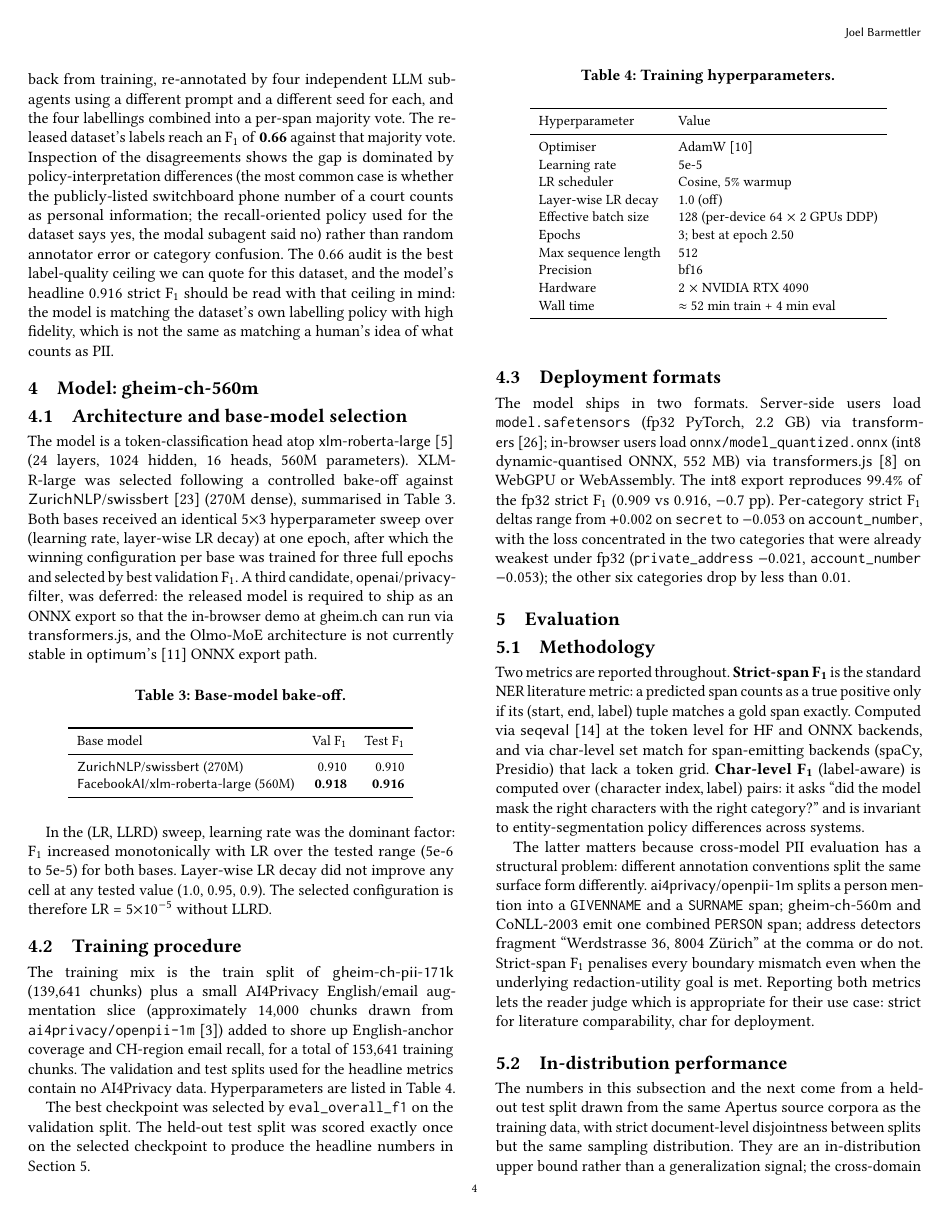
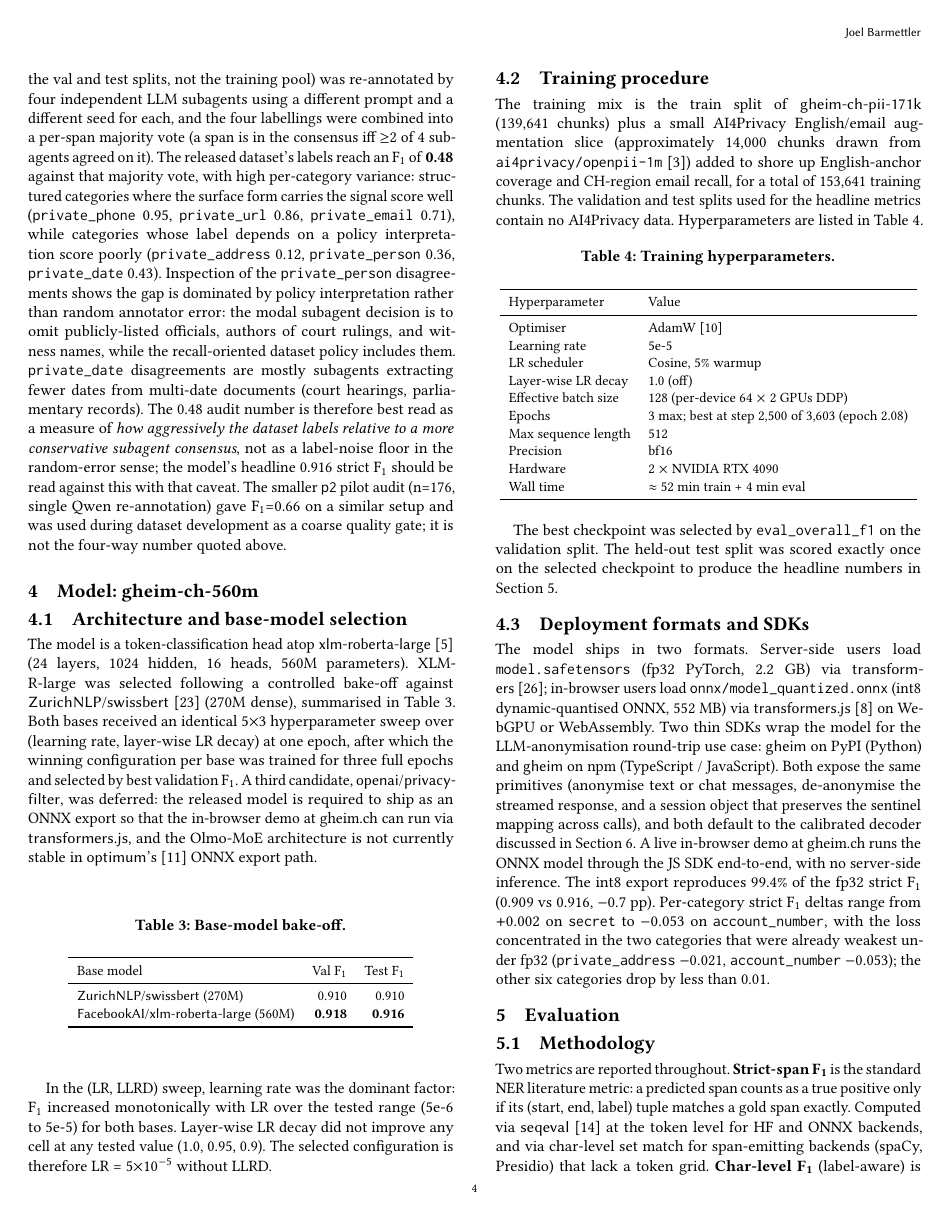
Before and after one commit to joelbarmettlerUZH/gheim, a LaTeX paper (paper/paper.tex): page 4 of 9. Compiled offline with pdfLaTeX.

Commit message:
paper: fix four-way audit number, training epoch, swissner per-lang, add SDK mention
Second-pass code audit caught four claims in the paper that were
either stale or factually wrong:

1. §3.5 label-noise audit number was wrong. The paper claimed the
   four-way subagent audit gave F1=0.66 on a 176-chunk sample;
   the actual four-way audit was on n=580 chunks (val+test) and
   produced F1=0.48 overall, with high per-category variance
   (private_phone 0.95, private_url 0.86, private_email 0.71;
   private_address 0.12, private_person 0.36, private_date 0.43).
   The 0.66 number came from a different earlier audit (P2 pilot,
   n=176, single-annotator Qwen vs. dataset, used as a coarse
   gate during dataset development), not the four-way one. Rewrite
   §3.5 to honestly report the n=580 four-way result, expand on
   why the gap is policy-interpretation rather than annotator
   noise (modal subagent omits public officials and witness names;
   subagents extract fewer dates from multi-date court documents),
   and footnote that the 0.66 P2 pilot is a different and weaker
   signal. Update the limitations bullet that points back to §3.5
   to match the new number.

2. §4.2 training hyperparameter table claimed "best at epoch 2.50".
   Actual: best_global_step=2500 of 3603 total, which is epoch 2.08
   (per checkpoints/stage2_xlmr/checkpoint-2500/trainer_state.json).
   Updated to "best at step 2,500 of 3,603 (epoch 2.08)".

3. §5.4 cross-domain prose quoted swissner per-language person-char
   F1 as 0.864 (de) / 0.870 (fr) / 0.835 (it) / 0.795 (rm). Actual
   values from eval/external_gheim_swissner.json: 0.884 / 0.862 /
   0.810 / 0.795. Three of four were stale.

4. §4.3 "Deployment formats" mentioned only the model files, not
   the SDKs. Added one paragraph noting the gheim Python package
   on PyPI and gheim npm package on JavaScript, both wrapping the
   model for the LLM-anonymisation round-trip use case, both
   defaulting to the calibrated decoder, and the live in-browser
   demo at gheim.ch that runs the ONNX model through the JS SDK
   end-to-end with no server-side inference. Renamed the section
   to "Deployment formats and SDKs" to reflect the broadened scope.

Co-Authored-By: Claude Opus 4.7 (1M context) <noreply@anthropic.com>

```diff
--- a/paper/paper.tex
+++ b/paper/paper.tex
@@ -431,22 +431,36 @@ machine-generated labelling source, not a measure of agreement with
 a human ground truth.
 
 To put a number on the residual disagreement we ran a four-way
-re-labelling audit. A stratified 176-chunk sample was held back from
-training, re-annotated by four independent LLM subagents using a
-different prompt and a different seed for each, and the four
-labellings combined into a per-span majority vote. The released
-dataset's labels reach an F\textsubscript{1} of \textbf{0.66} against
-that majority vote. Inspection of the disagreements shows the gap is
-dominated by policy-interpretation differences (the most common case
-is whether the publicly-listed switchboard phone number of a court
-counts as personal information; the recall-oriented policy used for
-the dataset says yes, the modal subagent said no) rather than
-random annotator error or category confusion. The 0.66 audit is the
-best label-quality ceiling we can quote for this dataset, and the
-model's headline 0.916 strict F\textsubscript{1} should be read with
-that ceiling in mind: the model is matching the dataset's own
-labelling policy with high fidelity, which is not the same as
-matching a human's idea of what counts as PII.
+re-labelling audit. A stratified 580-chunk sample (drawn from the
+val and test splits, not the training pool) was re-annotated by
+four independent LLM subagents using a different prompt and a
+different seed for each, and the four labellings were combined
+into a per-span majority vote (a span is in the consensus iff
+${\geq}2$ of 4 subagents agreed on it). The released dataset's
+labels reach an F\textsubscript{1} of \textbf{0.48} against that
+majority vote, with high per-category variance: structured
+categories where the surface form carries the signal score well
+(\texttt{private\_phone} 0.95, \texttt{private\_url} 0.86,
+\texttt{private\_email} 0.71), while categories whose label
+depends on a policy interpretation score poorly
+(\texttt{private\_address} 0.12, \texttt{private\_person} 0.36,
+\texttt{private\_date} 0.43). Inspection of the
+\texttt{private\_person} disagreements shows the gap is dominated
+by policy interpretation rather than random annotator error: the
+modal subagent decision is to omit publicly-listed officials,
+authors of court rulings, and witness names, while the
+recall-oriented dataset policy includes them. \texttt{private\_date}
+disagreements are mostly subagents extracting fewer dates from
+multi-date documents (court hearings, parliamentary records).
+The 0.48 audit number is therefore best read as a measure of
+\emph{how aggressively the dataset labels relative to a more
+conservative subagent consensus}, not as a label-noise floor in
+the random-error sense; the model's headline 0.916 strict
+F\textsubscript{1} should be read against this with that caveat.
+The smaller \texttt{p2} pilot audit (n=176, single Qwen
+re-annotation) gave F\textsubscript{1}=0.66 on a similar setup
+and was used during dataset development as a coarse quality
+gate; it is not the four-way number quoted above.
 
 % --------------------------------------------------------------------
 \section{Model: gheim-ch-560m}
@@ -517,7 +531,7 @@ Learning rate         & 5e-5 \\
 LR scheduler          & Cosine, 5\% warmup \\
 Layer-wise LR decay   & 1.0 (off) \\
 Effective batch size  & 128 (per-device 64 $\times$ 2 GPUs DDP) \\
-Epochs                & 3; best at epoch 2.50 \\
+Epochs                & 3 max; best at step 2{,}500 of 3{,}603 (epoch 2.08) \\
 Max sequence length   & 512 \\
 Precision             & bf16 \\
 Hardware              & 2 $\times$ NVIDIA RTX 4090 \\
@@ -531,14 +545,23 @@ validation split. The held-out test split was scored exactly once on
 the selected checkpoint to produce the headline numbers in
 Section~\ref{sec:eval}.
 
-\subsection{Deployment formats}
+\subsection{Deployment formats and SDKs}
 
 The model ships in two formats. Server-side users load
 \texttt{model.safetensors} (fp32 PyTorch, 2.2 GB) via
 \textsf{transformers}~\cite{wolf2020transformers}; in-browser users load
 \texttt{onnx/model\_quantized.onnx} (int8 dynamic-quantised ONNX,
 552 MB) via \textsf{transformers.js}~\cite{transformersjs} on WebGPU
-or WebAssembly. The int8 export reproduces 99.4\% of the fp32 strict
+or WebAssembly. Two thin SDKs wrap the model for the
+LLM-anonymisation round-trip use case: \textsf{gheim} on PyPI
+(Python) and \textsf{gheim} on npm (TypeScript / JavaScript). Both
+expose the same primitives (anonymise text or chat messages,
+de-anonymise the streamed response, and a session object that
+preserves the sentinel mapping across calls), and both default to
+the calibrated decoder discussed in Section~\ref{sec:limits}. A
+live in-browser demo at \href{https://gheim.ch}{gheim.ch} runs the
+ONNX model through the JS SDK end-to-end, with no server-side
+inference. The int8 export reproduces 99.4\% of the fp32 strict
 F\textsubscript{1} (0.909 vs 0.916, $-$0.7 pp). Per-category strict
 F\textsubscript{1} deltas range from $+0.002$ on \texttt{secret} to
 $-0.053$ on \texttt{account\_number}, with the loss concentrated in
```
Also changed, not shown: paper/paper.pdf, paper/paper.tex (11 more changed lines).
